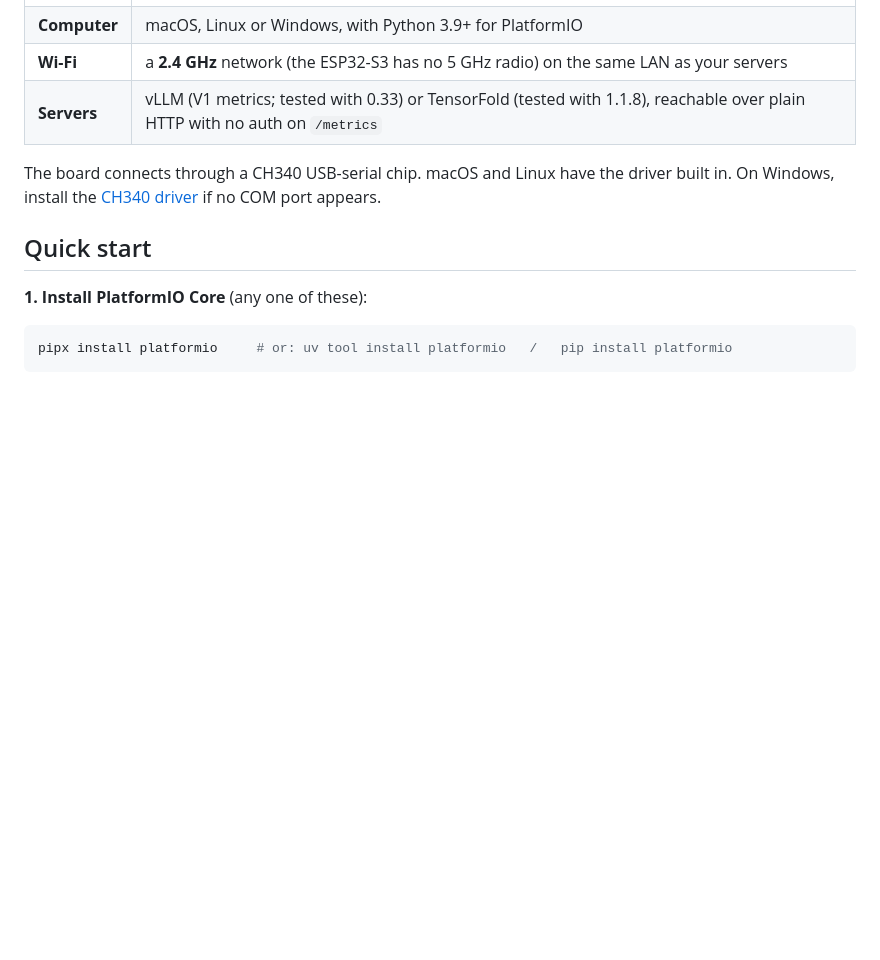
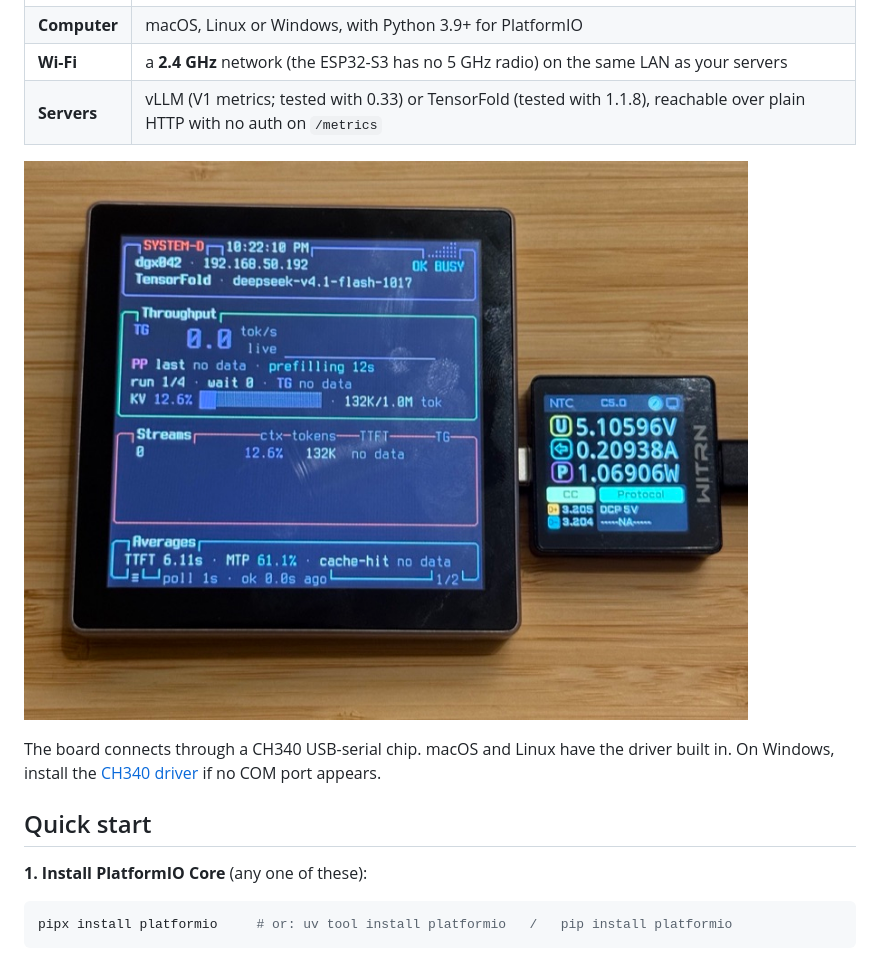
Before and after one commit to dicksondickson/system-d-monitor, a Markdown page: README.md, the part around one of its changes. Drawn GitHub-style; pictures changed too: docs/images/photo.jpg (added); blank space fills up the shorter version.

Commit message:
README: demo GIF and photo of the board
Co-Authored-By: Claude Opus 5.5 <noreply@anthropic.com>

```diff
--- a/README.md
+++ b/README.md
@@ -38,6 +40,8 @@ are btop's. See [Credits](#credits).
 | **Computer** | macOS, Linux or Windows, with Python 3.9+ for PlatformIO |
 | **Wi-Fi** | a **2.4 GHz** network (the ESP32-S3 has no 5 GHz radio) on the same LAN as your servers |
 | **Servers** | vLLM (V1 metrics; tested with 0.33) or TensorFold (tested with 1.1.8), reachable over plain HTTP with no auth on `/metrics` |
+
+![The board running System-D Monitor, powered through a USB meter reading 5.1 V, 0.21 A, 1.07 W](docs/images/photo.jpg)
 
 The board connects through a CH340 USB-serial chip. macOS and Linux have the
 driver built in. On Windows, install the
```
Also changed, not shown: other parts of README.md (+2 -0 lines), 1 other file.
